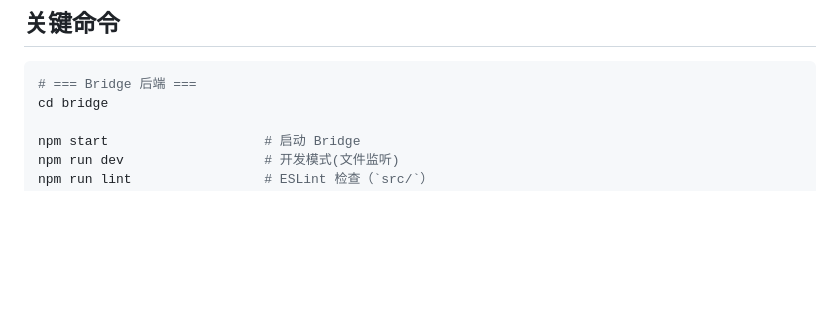
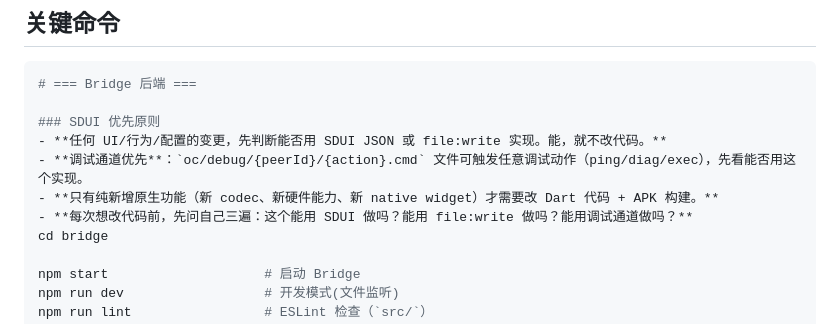
Before and after one commit to openchat-ai/openchat, a Markdown page: AGENTS.md, the part around the change. Drawn GitHub-style; blank space fills up the shorter version.

````diff
--- a/AGENTS.md
+++ b/AGENTS.md
@@ -17,6 +17,12 @@
 
 ```bash
 # === Bridge 后端 ===
+
+### SDUI 优先原则
+- **任何 UI/行为/配置的变更，先判断能否用 SDUI JSON 或 file:write 实现。能，就不改代码。**
+- **调试通道优先**：`oc/debug/{peerId}/{action}.cmd` 文件可触发任意调试动作（ping/diag/exec），先看能否用这个实现。
+- **只有纯新增原生功能（新 codec、新硬件能力、新 native widget）才需要改 Dart 代码 + APK 构建。**
+- **每次想改代码前，先问自己三遍：这个能用 SDUI 做吗？能用 file:write 做吗？能用调试通道做吗？**
 cd bridge
 
 npm start                    # 启动 Bridge
````
Also changed, not shown: MEMORY.md (+5 -5 lines).
